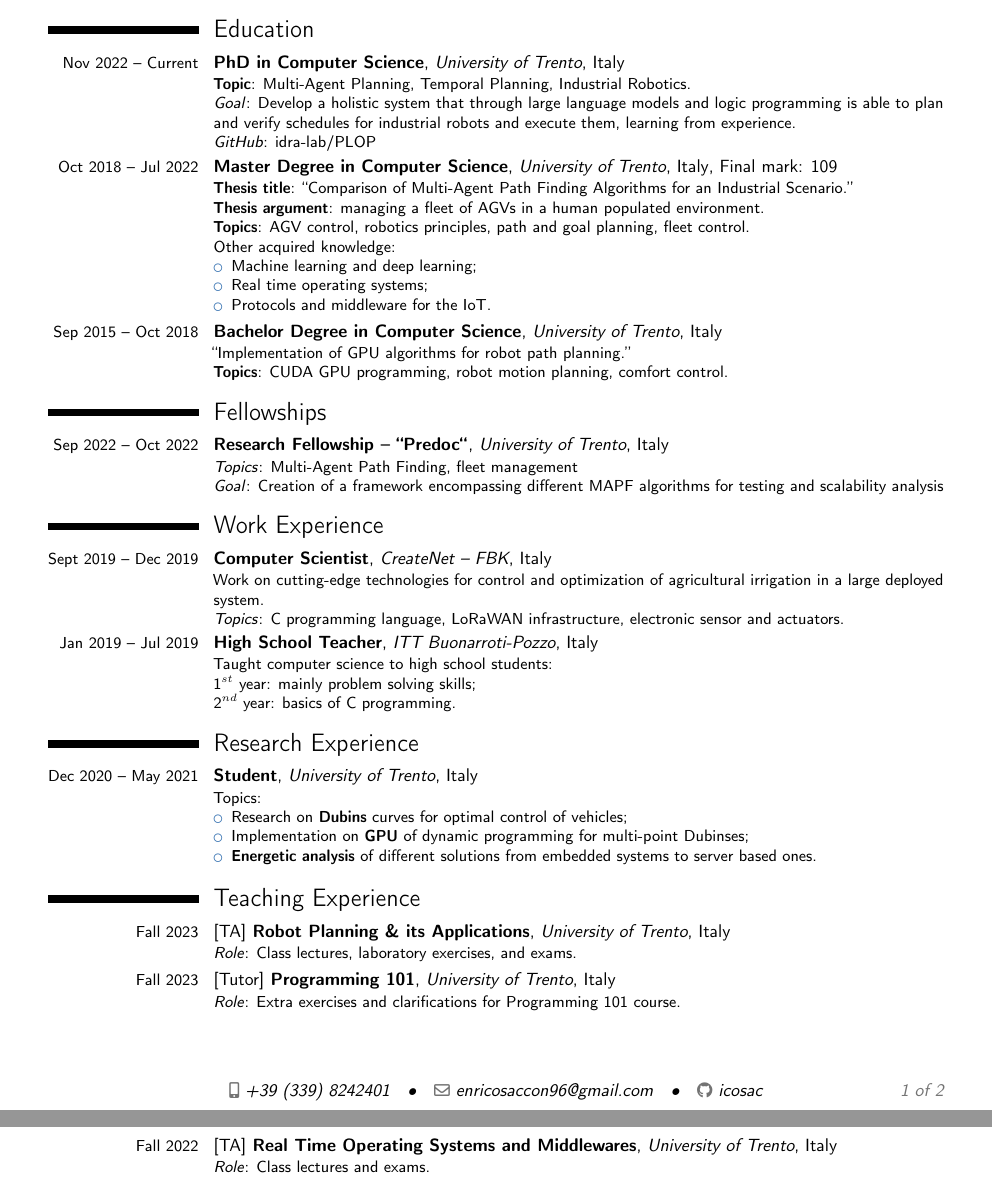
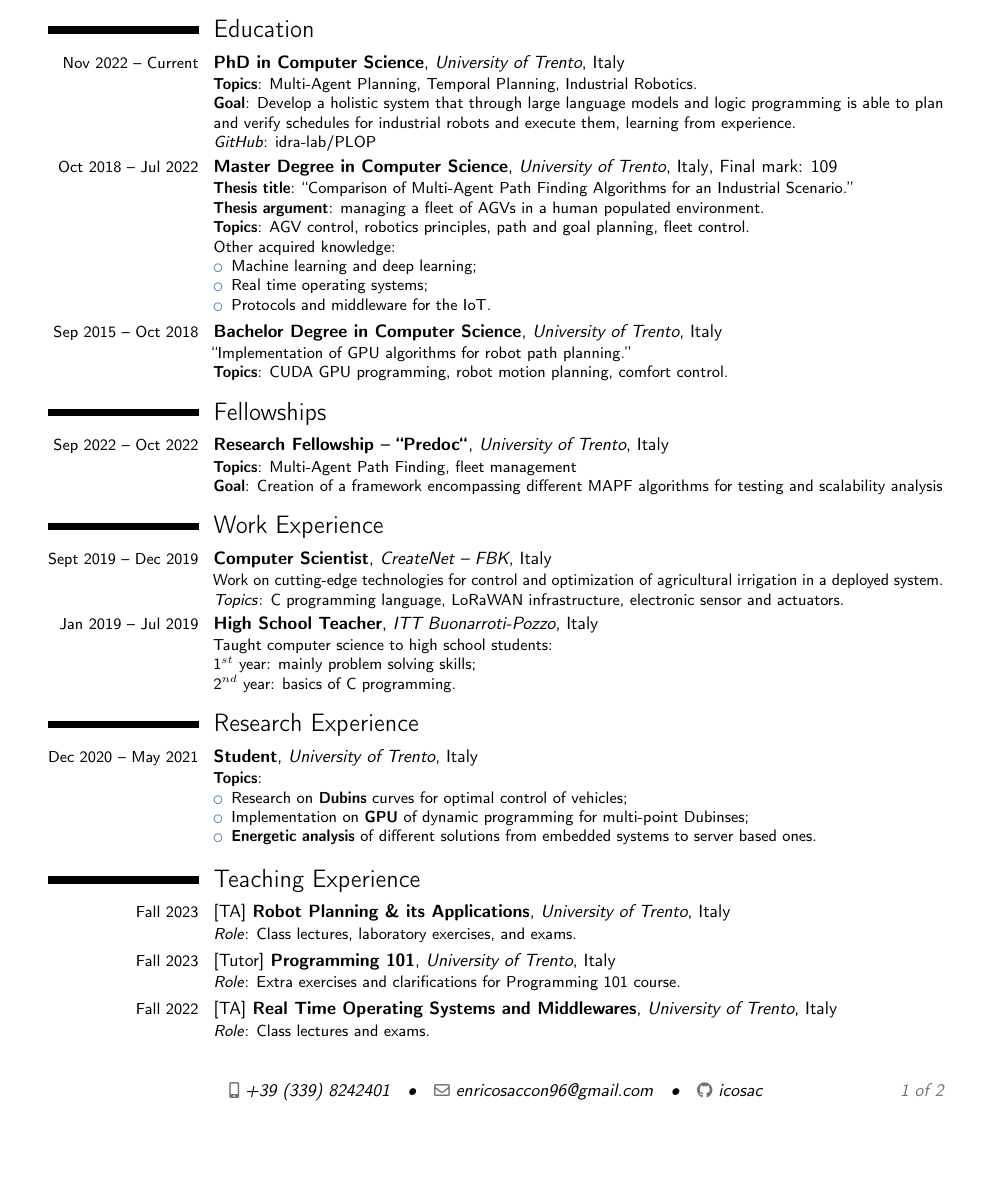
Before and after one commit to icosac/cv, a LaTeX CV (enrico.tex): two parts of pages 1 and 2 of 2 before the commit and part of page 1 of 2 after it, the two joined at a grey line, cut so that both start at the same text, the shorter picture padded with empty space. Compiled offline with pdfLaTeX.

Commit message:
Fixed something

```diff
--- a/enrico.tex
+++ b/enrico.tex
@@ -97,8 +97,8 @@
 
 \section{Education}
   \cventry{\small{Nov 2022 -- Current}}{PhD in Computer Science}{University of Trento}{Italy}{}{%
-    \textbf{Topic}: Multi-Agent Planning, Temporal Planning, Industrial Robotics. \newline
-    \emph{Goal}: Develop a holistic system that through large language models and logic programming is able to plan and verify schedules for industrial robots and execute them, learning from experience. \newline
+    \textbf{Topics}: Multi-Agent Planning, Temporal Planning, Industrial Robotics. \newline
+    \textbf{Goal}: Develop a holistic system that through large language models and logic programming is able to plan and verify schedules for industrial robots and execute them, learning from experience. \newline
     \emph{GitHub}: idra-lab/PLOP
   }
   \cventry{\small{Oct 2018 -- Jul 2022}}{Master Degree in Computer Science}{University of
@@ -124,14 +124,14 @@
 
 \section{Fellowships}
   \cventry{\small{Sep 2022 -- Oct 2022}}{Research Fellowship -- ``Predoc``}{University of Trento}{Italy}{}{%
-    \emph{Topics}: Multi-Agent Path Finding, fleet management\\
-    \emph{Goal}: Creation of a framework encompassing different MAPF algorithms for testing and scalability analysis
+    \textbf{Topics}: Multi-Agent Path Finding, fleet management\\
+    \textbf{Goal}: Creation of a framework encompassing different MAPF algorithms for testing and scalability analysis
   }
 
 \section{Work Experience}
   \cventry{\small{Sept 2019 -- Dec 2019}}{Computer Scientist}{CreateNet -- FBK}{Italy}{}{%
     Work on cutting-edge technologies for control and optimization of
-    agricultural irrigation in a large deployed system. \newline
+    agricultural irrigation in a deployed system. \newline
     \emph{Topics}: C programming language, LoRaWAN infrastructure, electronic
     sensor and actuators.
   }
@@ -144,7 +144,7 @@
 
 \section{Research Experience}
   \cventry{\small{Dec 2020 -- May 2021}}{Student}{University of Trento}{Italy}{}{%
-    Topics:
+    \textbf{Topics}:
     \begin{itemize}
       \item Research on \textbf{Dubins} curves for optimal control of vehicles;
       \item Implementation on \textbf{GPU} of dynamic programming for
```
Also changed, not shown: out/enrico.pdf, enrico.tex (4 more changed lines).
